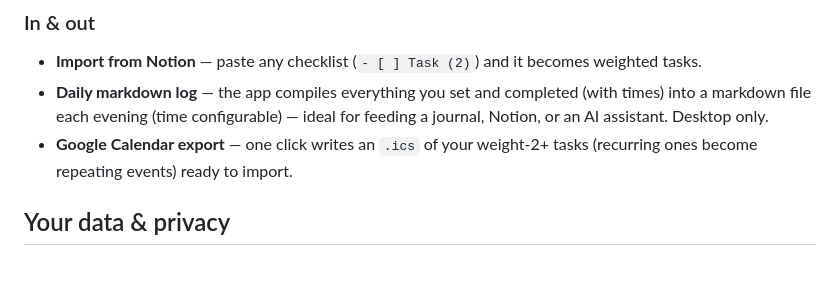
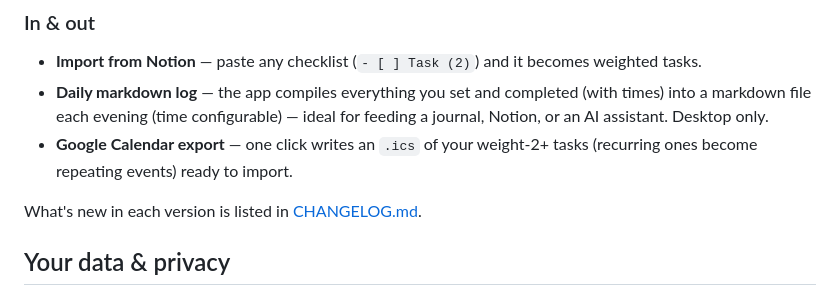
Before and after one commit to ru55i4nblue/Josefs-goal-setter, a Markdown page: README.md, the part around the change. Rendered like a GitHub page; blank space fills up the shorter version.

```diff
--- a/README.md
+++ b/README.md
@@ -70,6 +70,8 @@ live progress — and you can **check tasks off right on the widget**.
 - **Google Calendar export** — one click writes an `.ics` of your weight-2+ tasks
   (recurring ones become repeating events) ready to import.
 
+What's new in each version is listed in [CHANGELOG.md](CHANGELOG.md).
+
 ## Your data & privacy
 
 - Signing in is optional on desktop — without an account everything stays on your
```
Also changed, not shown: CHANGELOG.md (added, +109 -0 lines).
